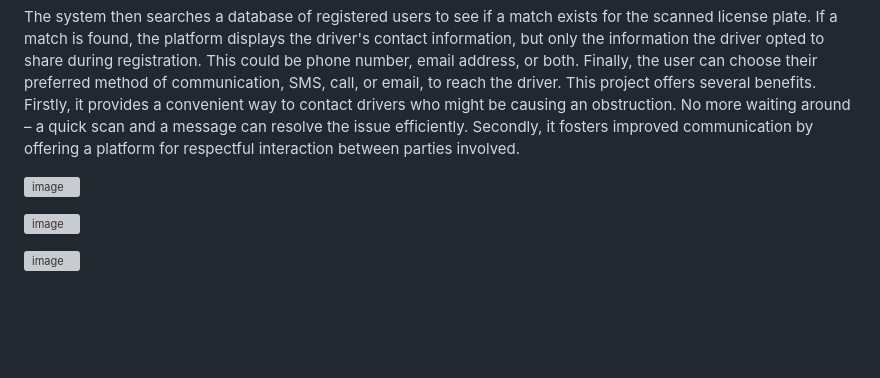
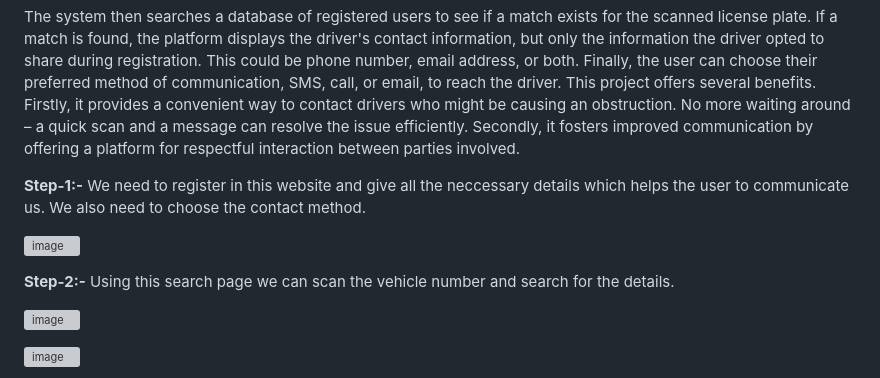
Before and after one commit to sridharindraganti/Networking-Social, a Markdown page: README.md, the part around one of its changes. GitHub-like rendering; blank space fills up the shorter version; grey boxes are pictures that could not be loaded.

```diff
--- a/README.md
+++ b/README.md
@@ -35,7 +35,11 @@ offers several benefits. Firstly, it provides a convenient way to contact driver
 obstruction. No more waiting around – a quick scan and a message can resolve the issue efficiently. Secondly,
 it fosters improved communication by offering a platform for respectful interaction between parties involved.
 
+**Step-1:-** We need to register in this website and give all the neccessary details which helps the user to communicate us. We also need to choose the contact method.
+
 ![image](https://github.com/sridharindraganti/Networking-Social/assets/112465823/35700b55-93e0-4265-a4f9-cc142578c860)
+
+**Step-2:-** Using this search page we can scan the vehicle number and search for the details.
 
 ![image](https://github.com/sridharindraganti/Networking-Social/assets/112465823/93239f90-e55a-4222-885f-c7a3bb3b3ac6)
 
```
Also changed, not shown: other parts of README.md (+3 -3 lines).
